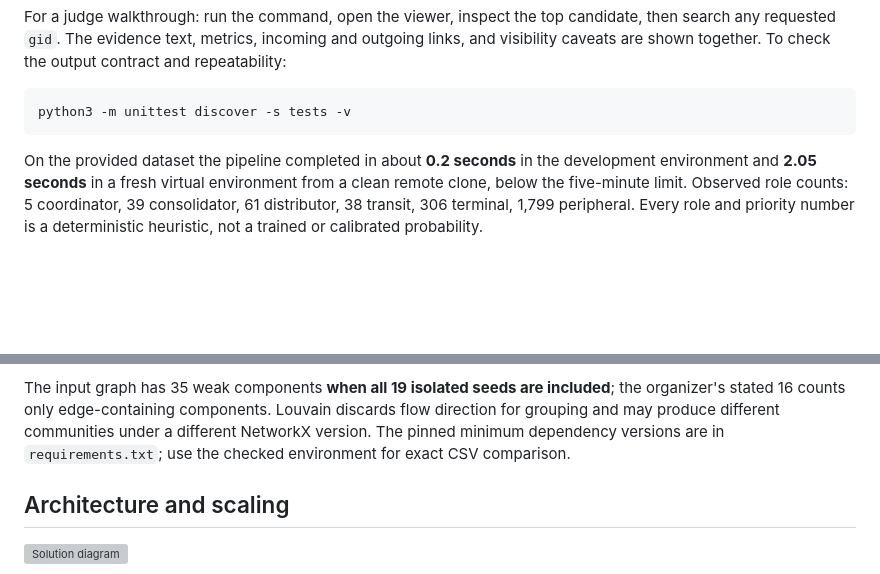
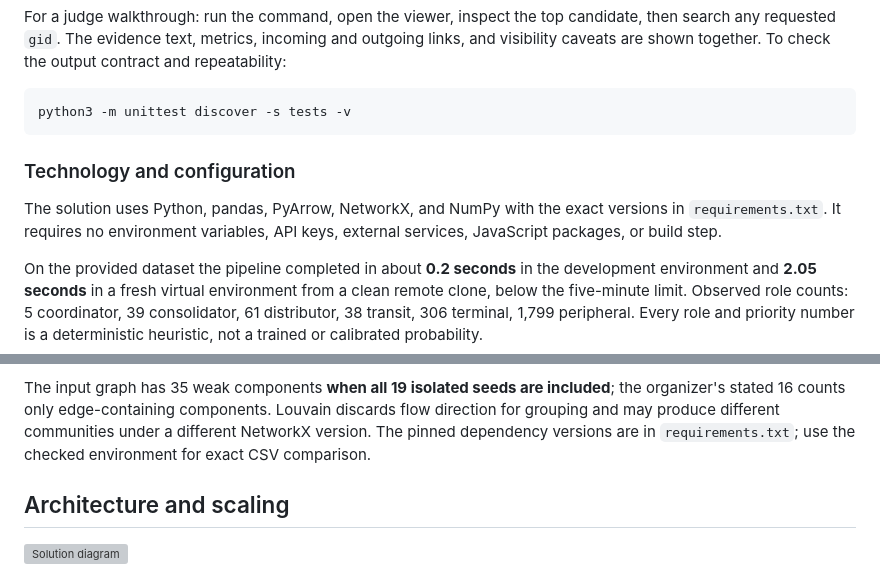
Before and after one commit to BAITC-Hacks/hack-4d800add-tenge-agents, a Markdown page: README.md, 2 parts joined by grey strips. GitHub-like rendering; blank space fills up the shorter version; grey boxes are pictures that could not be loaded.

````diff
--- a/README.md
+++ b/README.md
@@ -43,6 +43,12 @@ output contract and repeatability:
 ```bash
 python3 -m unittest discover -s tests -v
 ```
+
+### Technology and configuration
+
+The solution uses Python, pandas, PyArrow, NetworkX, and NumPy with the exact
+versions in `requirements.txt`. It requires no environment variables, API
+keys, external services, JavaScript packages, or build step.
 
 On the provided dataset the pipeline completed in about **0.2 seconds** in
 the development environment and **2.05 seconds** in a fresh virtual environment
@@ -105,9 +111,8 @@ accuracy.
 The input graph has 35 weak components **when all 19 isolated seeds are
 included**; the organizer's stated 16 counts only edge-containing components.
 Louvain discards flow direction for grouping and may produce different
-communities under a different NetworkX version. The pinned minimum dependency
-versions are in `requirements.txt`; use the checked environment for exact CSV
-comparison.
+communities under a different NetworkX version. The pinned dependency versions
+are in `requirements.txt`; use the checked environment for exact CSV comparison.
 
 ## Architecture and scaling
 
````
